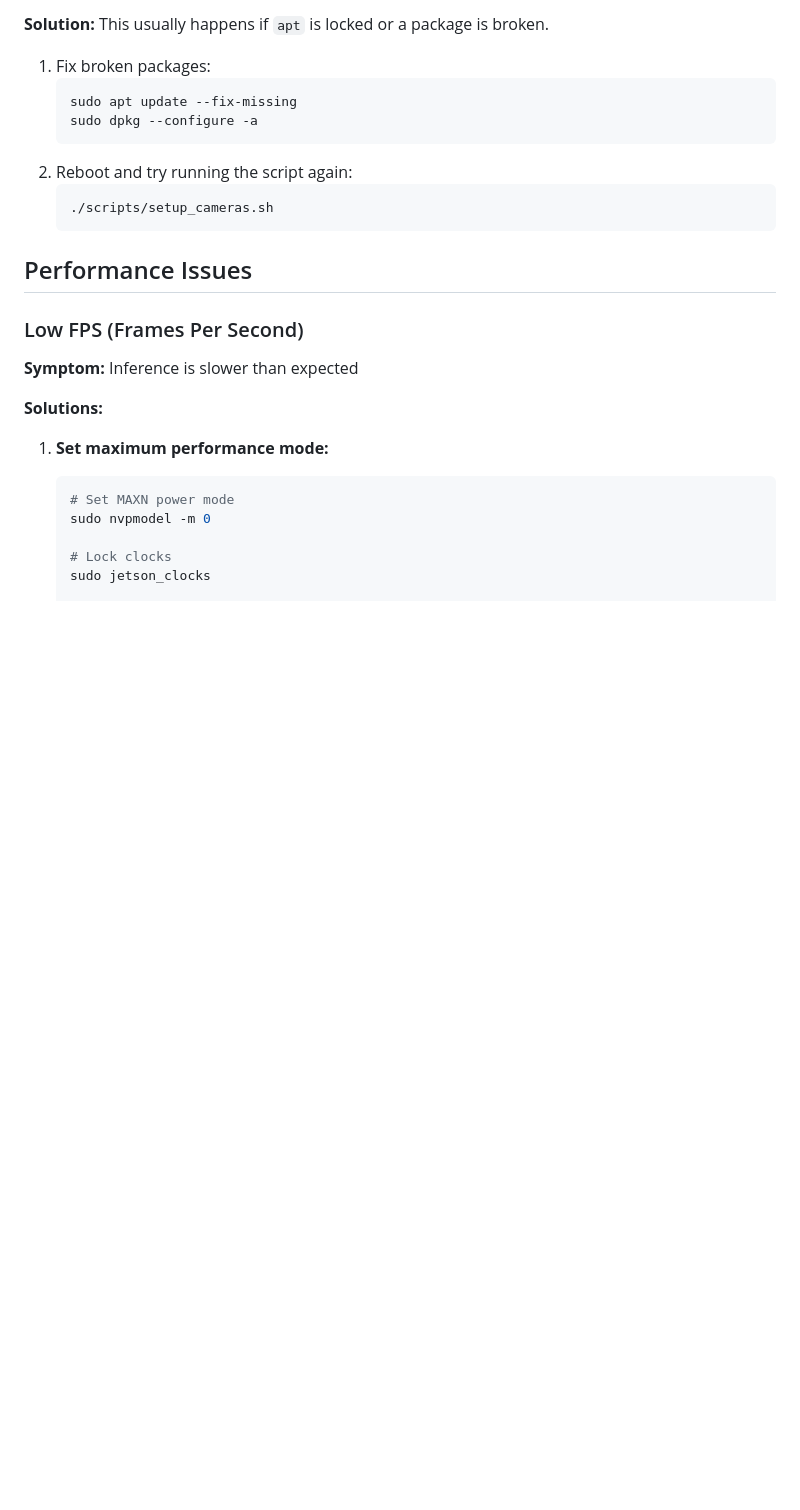
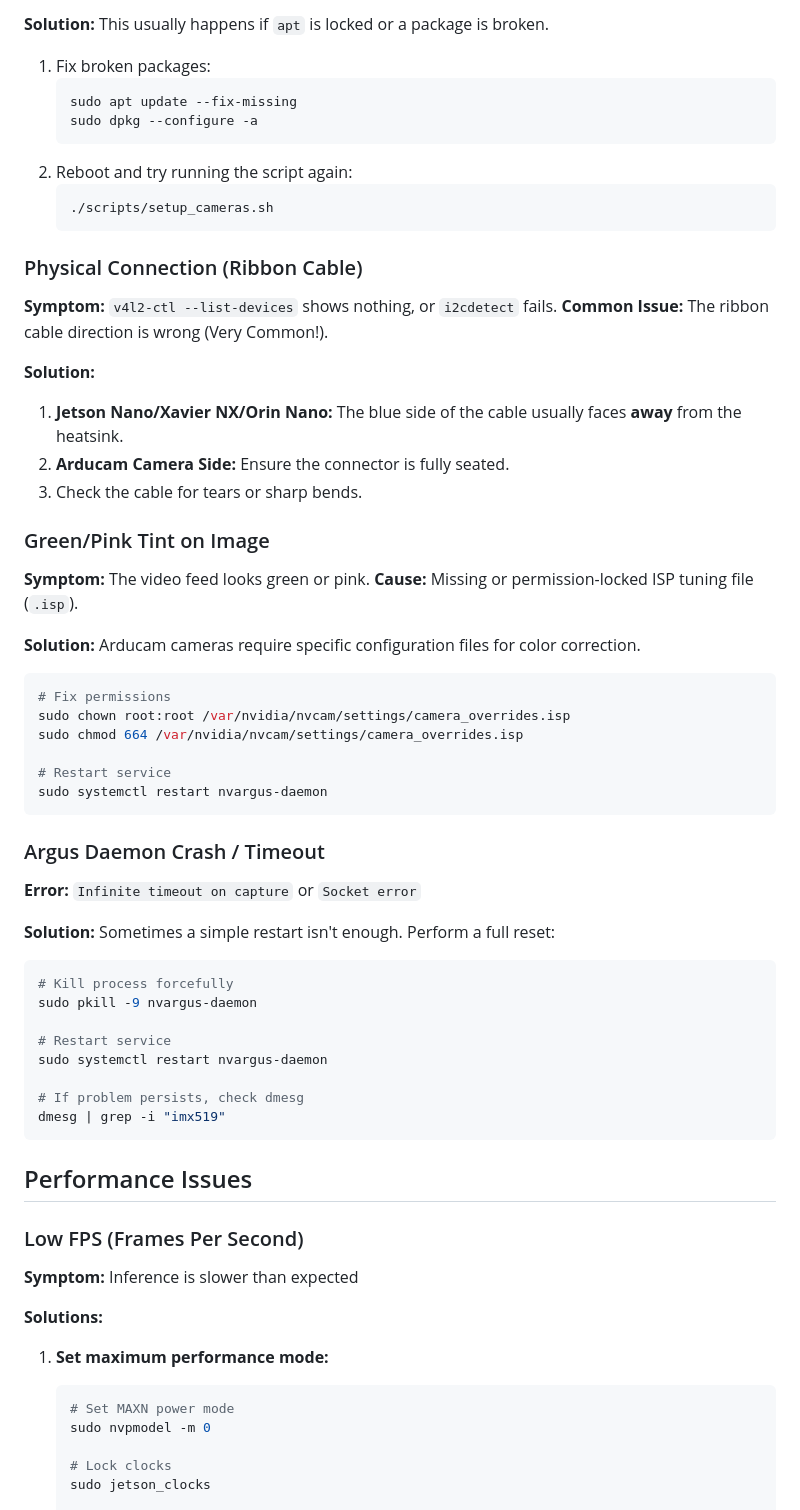
Before and after one commit to Mertcan-Gelbal/jetson-arducam-yolo, a Markdown page: docs/TROUBLESHOOTING.md, the part around the change. GitHub-like rendering; blank space fills up the shorter version.

Commit message:
Docs: Add common GitHub Issues solutions to Troubleshooting
- Add 'Physical Connection' guide for ribbon cable direction
- Add 'Green/Pink Image' fix (ISP permission)
- Add 'Argus Crash' hard reset instructions
- Based on common issues from ArduCAM/MIPI_Camera repository

````diff
--- a/docs/TROUBLESHOOTING.md
+++ b/docs/TROUBLESHOOTING.md
@@ -215,6 +215,46 @@ This usually happens if `apt` is locked or a package is broken.
    ```bash
    ./scripts/setup_cameras.sh
    ```
+
+### Physical Connection (Ribbon Cable)
+**Symptom:** `v4l2-ctl --list-devices` shows nothing, or `i2cdetect` fails.
+**Common Issue:** The ribbon cable direction is wrong (Very Common!).
+
+**Solution:**
+1. **Jetson Nano/Xavier NX/Orin Nano:** The blue side of the cable usually faces **away** from the heatsink.
+2. **Arducam Camera Side:** Ensure the connector is fully seated.
+3. Check the cable for tears or sharp bends.
+
+### Green/Pink Tint on Image
+**Symptom:** The video feed looks green or pink.
+**Cause:** Missing or permission-locked ISP tuning file (`.isp`).
+
+**Solution:**
+Arducam cameras require specific configuration files for color correction.
+```bash
+# Fix permissions
+sudo chown root:root /var/nvidia/nvcam/settings/camera_overrides.isp
+sudo chmod 664 /var/nvidia/nvcam/settings/camera_overrides.isp
+
+# Restart service
+sudo systemctl restart nvargus-daemon
+```
+
+### Argus Daemon Crash / Timeout
+**Error:** `Infinite timeout on capture` or `Socket error`
+
+**Solution:**
+Sometimes a simple restart isn't enough. Perform a full reset:
+```bash
+# Kill process forcefully
+sudo pkill -9 nvargus-daemon
+
+# Restart service
+sudo systemctl restart nvargus-daemon
+
+# If problem persists, check dmesg
+dmesg | grep -i "imx519"
+```
 
 ## Performance Issues
 
````
